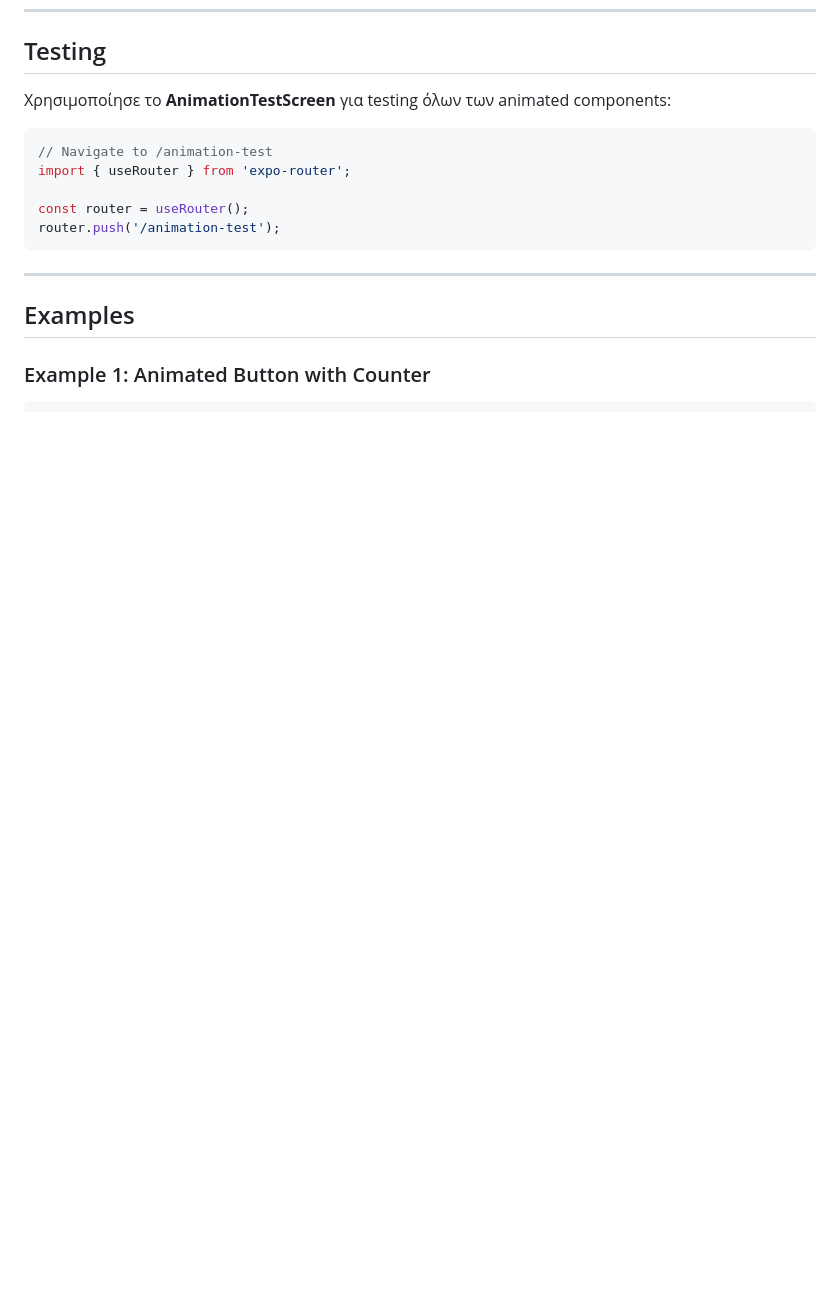
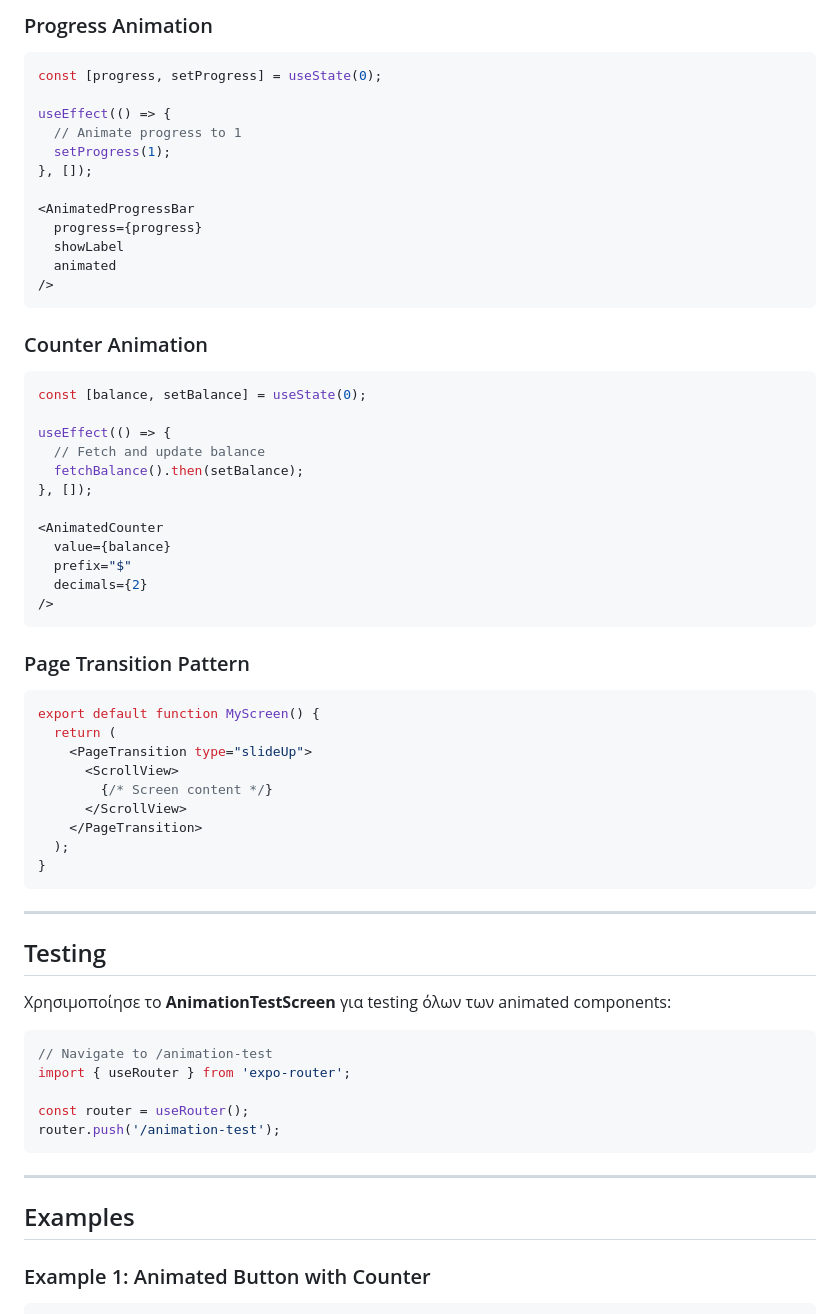
Before and after one commit to valentinospakkoutis-design/aura-private-bootstrap, a Markdown page: docs/ANIMATIONS_GUIDE.md, the part around one of its changes. GitHub-like rendering; blank space fills up the shorter version.

Commit message:
Add Common Patterns section with practical animation examples

````diff
--- a/docs/ANIMATIONS_GUIDE.md
+++ b/docs/ANIMATIONS_GUIDE.md
@@ -576,3 +657,50 @@ animateWithSpring(1, { damping: 20, stiffness: 90 });
+### Progress Animation
+```tsx
+const [progress, setProgress] = useState(0);
+
+useEffect(() => {
+  // Animate progress to 1
+  setProgress(1);
+}, []);
+
+<AnimatedProgressBar
+  progress={progress}
+  showLabel
+  animated
+/>
+```
+
+### Counter Animation
+```tsx
+const [balance, setBalance] = useState(0);
+
+useEffect(() => {
+  // Fetch and update balance
+  fetchBalance().then(setBalance);
+}, []);
+
+<AnimatedCounter
+  value={balance}
+  prefix="$"
+  decimals={2}
+/>
+```
+
+### Page Transition Pattern
+```tsx
+export default function MyScreen() {
+  return (
+    <PageTransition type="slideUp">
+      <ScrollView>
+        {/* Screen content */}
+      </ScrollView>
+    </PageTransition>
+  );
+}
+```
+
+---
+
 ## Testing
 
 Χρησιμοποίησε το **AnimationTestScreen** για testing όλων των animated components:
````
Also changed, not shown: other parts of docs/ANIMATIONS_GUIDE.md (+81 -0 lines).
